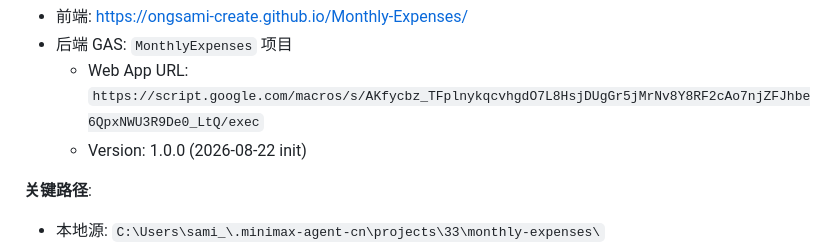
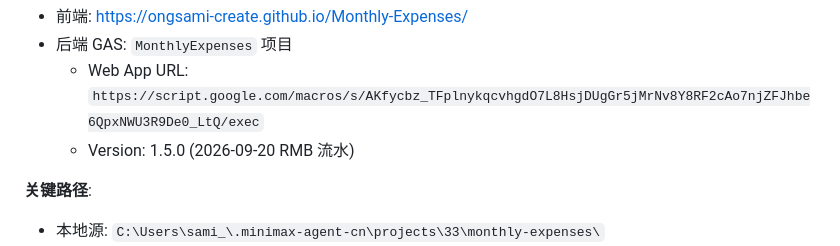
Before and after one commit to ongsami-create/Monthly-Expenses, a Markdown page: AGENTS.md, the part around the change. GitHub-like rendering.

Commit message:
docs: bump version 1.0.0 → 1.5.0 (RMB 流水)

```diff
--- a/AGENTS.md
+++ b/AGENTS.md
@@ -31,7 +31,7 @@ monthly-expenses/
 - 前端: https://ongsami-create.github.io/Monthly-Expenses/
 - 后端 GAS: `MonthlyExpenses` 项目
   - Web App URL: `https://script.google.com/macros/s/AKfycbz_TFplnykqcvhgdO7L8HsjDUgGr5jMrNv8Y8RF2cAo7njZFJhbe6QpxNWU3R9De0_LtQ/exec`
-  - Version: 1.0.0 (2026-08-22 init)
+  - Version: 1.5.0 (2026-09-20 RMB 流水)
 
 **关键路径**:
 - 本地源: `C:\Users\sami_\.minimax-agent-cn\projects\33\monthly-expenses\`
```
